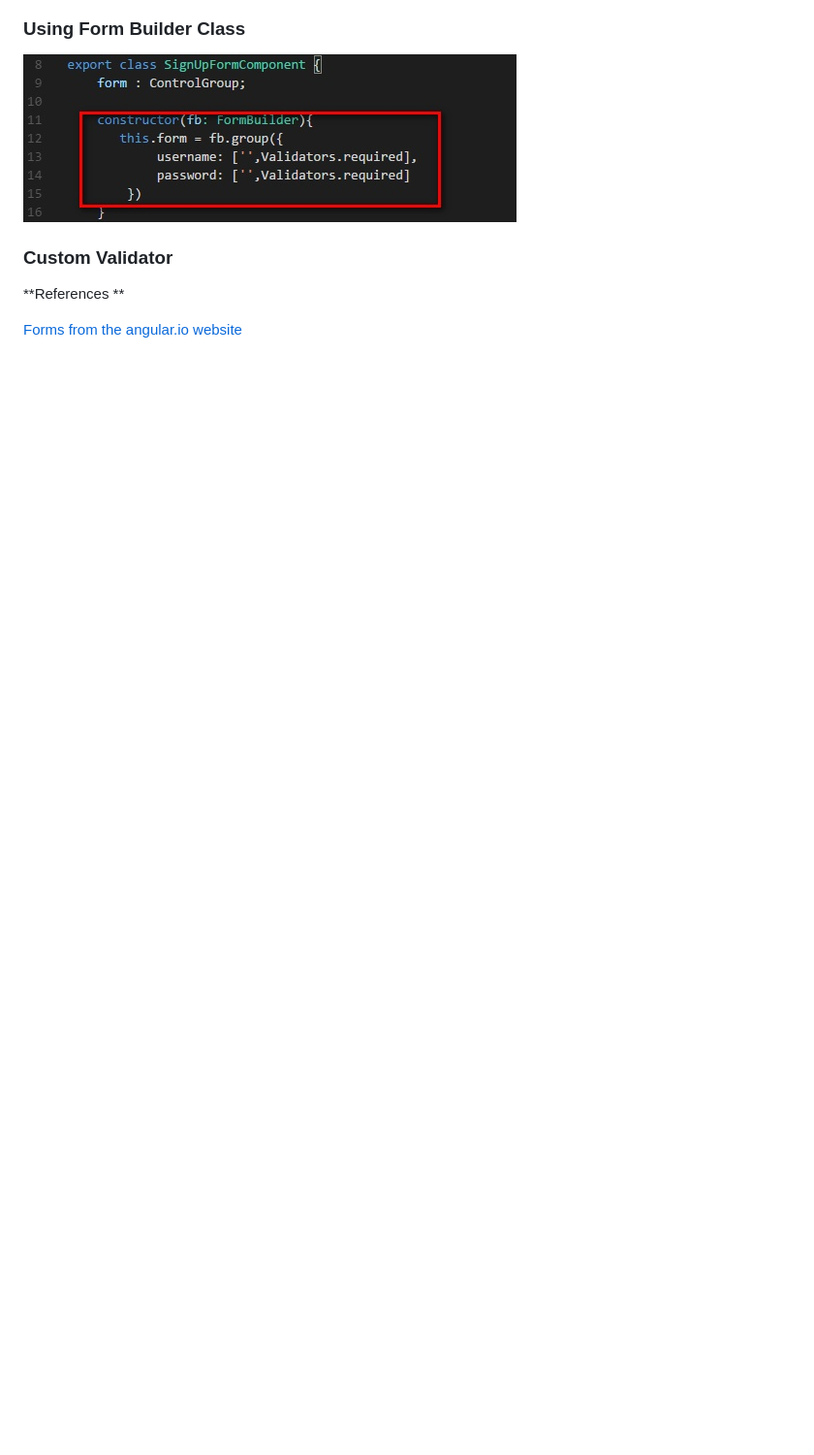
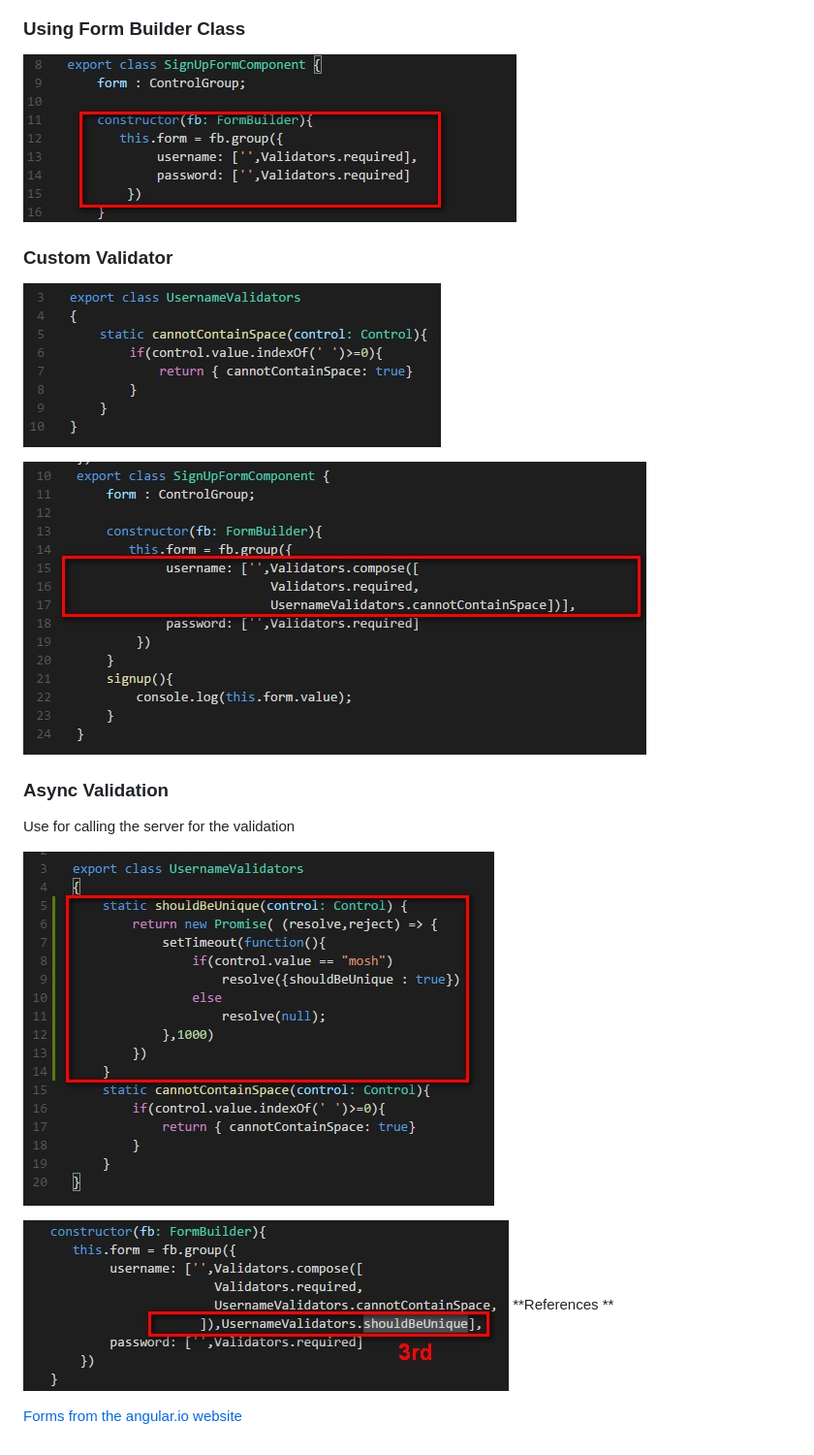
Before and after one commit to dacho68/Angular2-104, a Markdown page: README.md, the part around the change. Shown: that part at 97% size. Rendered like a GitHub page; pictures changed too: images/Async_Validator.jpg (added), images/Use_Async_Validator.jpg (added), images/Use_UserValidator.jpg (added); blank space fills up the shorter version.

Commit message:
add async validator

```diff
--- a/README.md
+++ b/README.md
@@ -135,6 +135,16 @@ For the complex validation you have explicitly add the controls to your componen
 
 ### Custom Validator
 
+![UserValidator Component](./images/UserValidator.jpg)
+
+![User UserValidator](./images/Use_UserValidator.jpg)
+
+### Async Validation
+Use for calling the server for the validation
+
+![UserValidator Component](./images/Async_Validator.jpg)
+
+![User UserValidator](./images/Use_Async_Validator.jpg)
 **References **
 
 [Forms from the angular.io website](https://angular.io/docs/ts/latest/guide/forms.html)
```
Also changed, not shown: 7 other files.
